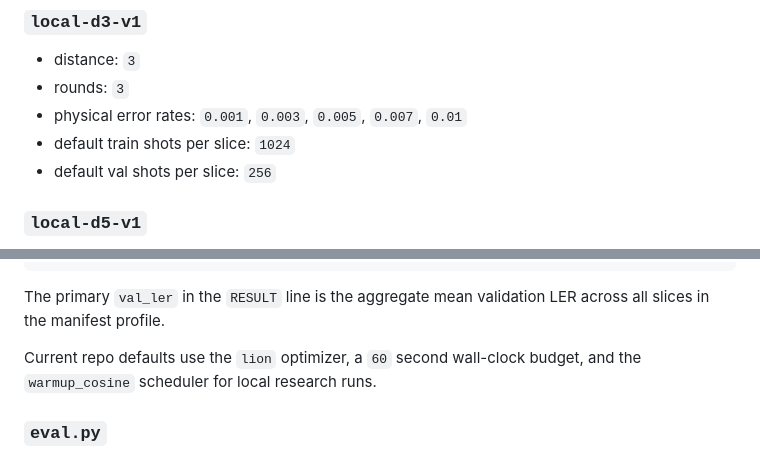
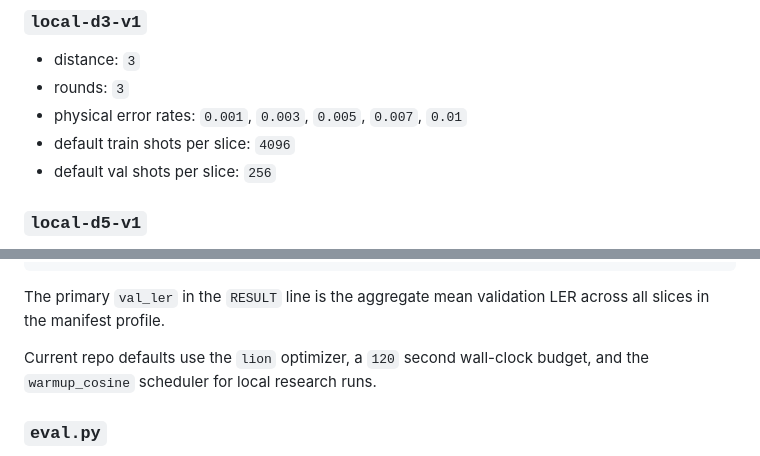
Before and after one commit to sghowell/nano-qec, a Markdown page: docs/implementation-v0.md, 2 parts joined by grey strips. Rendered like a GitHub page.

```diff
--- a/docs/implementation-v0.md
+++ b/docs/implementation-v0.md
@@ -26,7 +26,7 @@ Out of scope for the current local phase:
 - distance: `3`
 - rounds: `3`
 - physical error rates: `0.001`, `0.003`, `0.005`, `0.007`, `0.01`
-- default train shots per slice: `1024`
+- default train shots per slice: `4096`
 - default val shots per slice: `256`
 
 ### `local-d5-v1`
@@ -108,7 +108,7 @@ RESULT {"run_id":"...","val_ler":0.123,"mwpm_ratio":1.1,"kept":false}
 The primary `val_ler` in the `RESULT` line is the aggregate mean validation LER
 across all slices in the manifest profile.
 
-Current repo defaults use the `lion` optimizer, a `60` second wall-clock
+Current repo defaults use the `lion` optimizer, a `120` second wall-clock
 budget, and the `warmup_cosine` scheduler for local research runs.
 
 ### `eval.py`
```
Also changed, not shown: README.md (+6 -6 lines), docs/hermes-ops.md (+2 -2 lines).
